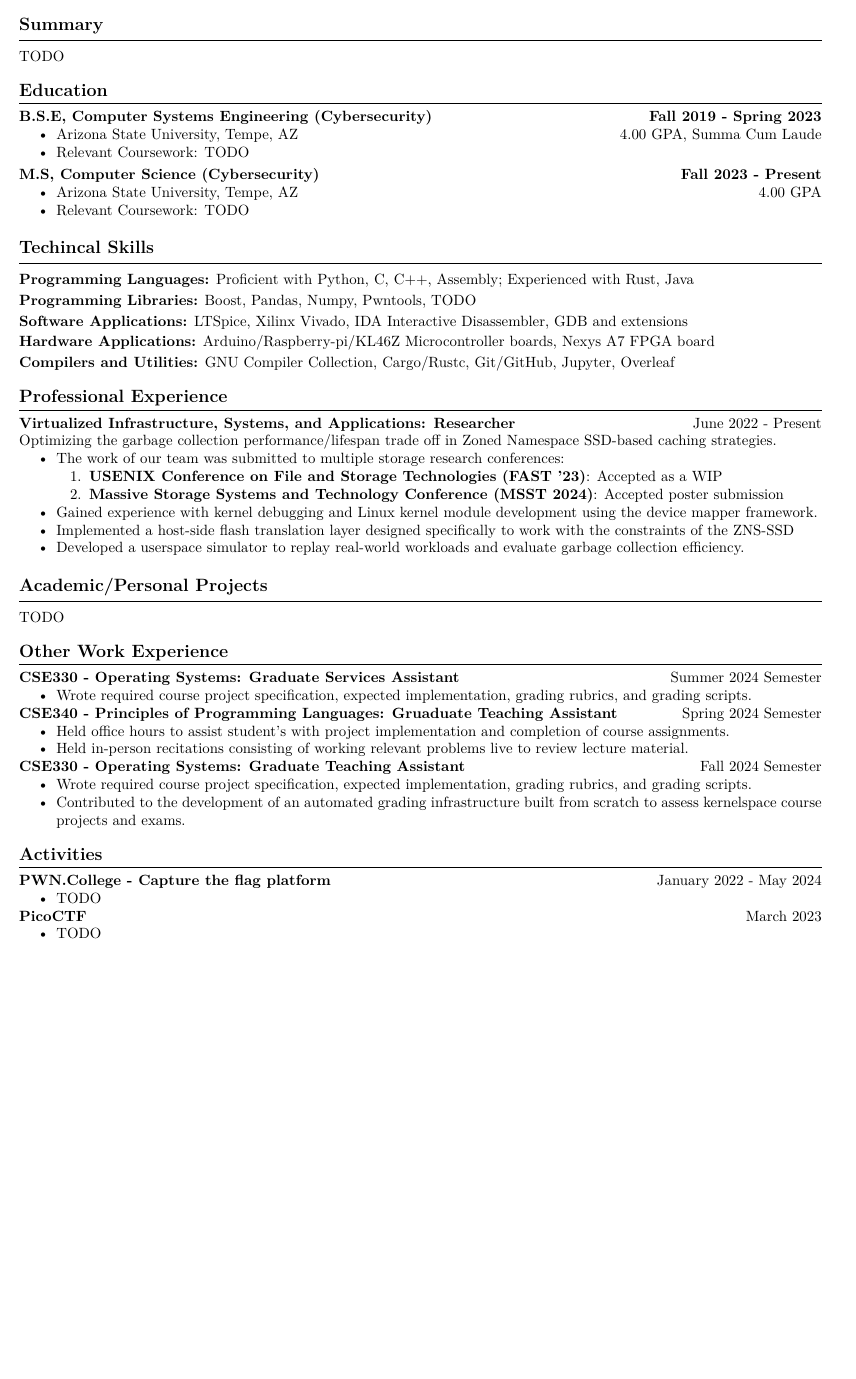
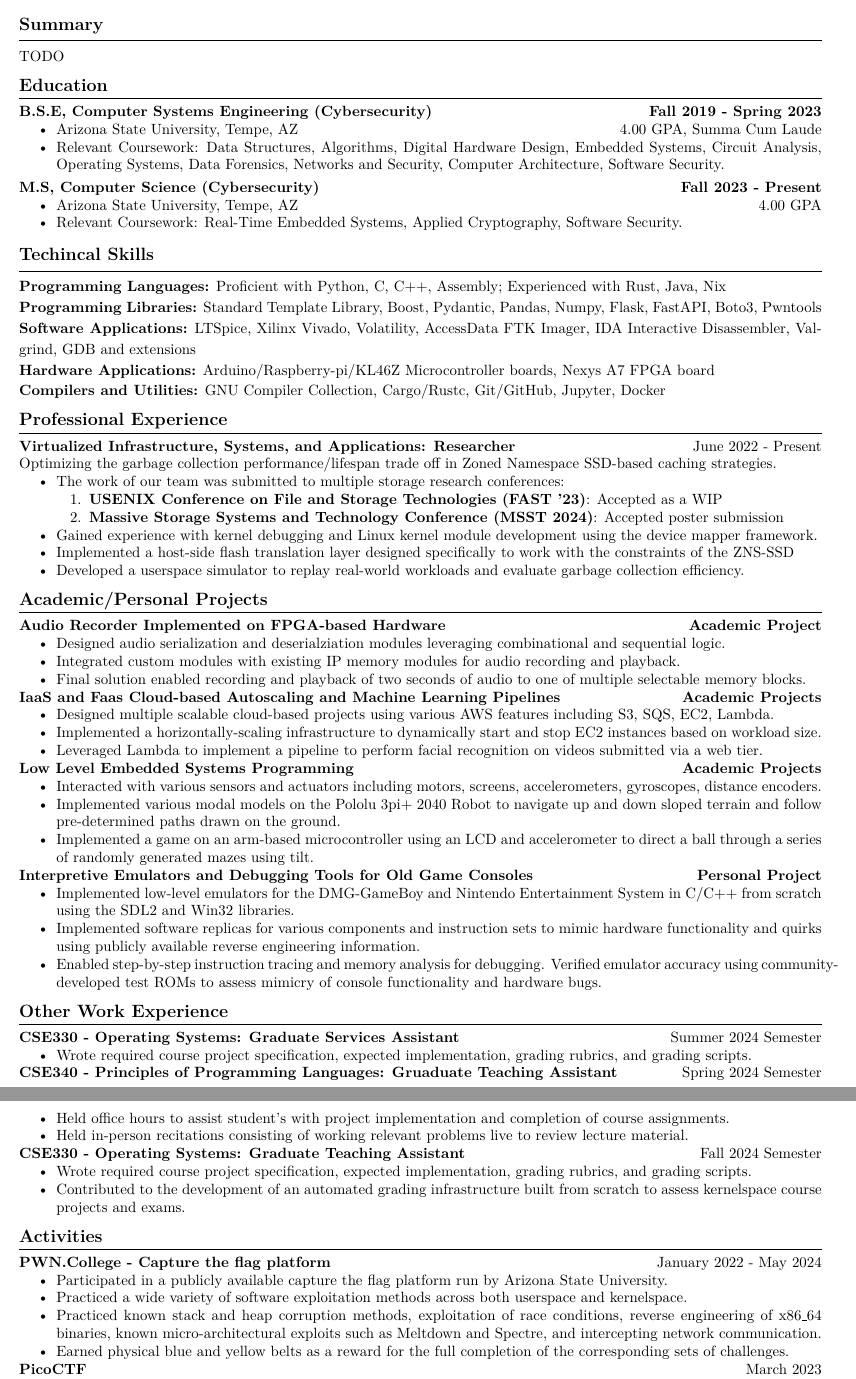
Before and after one commit to AlexSutila/Resume, a LaTeX CV (resume.tex, which reads sections/activities.tex, sections/education.tex, sections/projects.tex): part of the page before the commit and two parts of pages 1 and 2 of 2 after it, the two joined at a grey line, cut so that both start at the same text, the shorter picture padded with empty space. Compiled offline with pdfLaTeX.

Commit message:
Fill remaining sections except summary

```diff
--- a/resume.tex
+++ b/resume.tex
@@ -59,15 +59,14 @@
 \begin{normalsize}
     \input{sections/projects.tex}
 \end{normalsize}
-\vspace{1em}
-
+\vspace{0.7em}
 
 \noindent\large{\textbf{Other Work Experience}}\\[-0.6em]
 \noindent\rule{\textwidth}{0.4pt}
 \begin{normalsize}
     \input{sections/other_work_exp.tex}
 \end{normalsize}
-\vspace{1em}
+\vspace{0.7em}
 
 
 \noindent\large{\textbf{Activities}}\\[-0.6em]
--- a/sections/activities.tex
+++ b/sections/activities.tex
@@ -1,8 +1,14 @@
 \textbf{PWN.College - Capture the flag platform} \hfill January 2022 - May 2024
 \begin{itemize}
-    \item TODO
+    \item Participated in a publicly available capture the flag platform run by Arizona State University.
+    \item Practiced a wide variety of software exploitation methods across both userspace and kernelspace.
+    \item Practiced known stack and heap corruption methods, exploitation of race conditions, reverse engineering of x86\_64 binaries, known micro-architectural exploits such as Meltdown and Spectre, and intercepting network communication.
+    \item Earned physical blue and yellow belts as a reward for the full completion of the corresponding sets of challenges.
 \end{itemize}
+
 \textbf{PicoCTF} \hfill March 2023
 \begin{itemize}
-    \item TODO
+    \item Participated in a publicly hosted Carnegie Mellon University (CMU) cybersecurity competition.
+    \item Competed in a group of five Arizona State University students finishing in the top 1\% of the global rankings.
+    \item Practiced binary exploitation, cryptography, data forensics, reverse engineering, etc.
 \end{itemize}
--- a/sections/education.tex
+++ b/sections/education.tex
@@ -3,7 +3,7 @@
     \setlength{\itemsep}{0pt} % No space between items
     \setlength{\parskip}{0pt} % No extra space before/after list
     \item{Arizona State University, Tempe, AZ \hfill 4.00 GPA, Summa Cum Laude}
-    \item{Relevant Coursework: TODO}
+    \item{Relevant Coursework: Data Structures, Algorithms, Digital Hardware Design, Embedded Systems, Circuit Analysis, Operating Systems, Data Forensics, Networks and Security, Computer Architecture, Software Security.}
 \end{itemize}
 
 \vspace{0.3em}
@@ -13,5 +13,5 @@
     \setlength{\itemsep}{0pt} % No space between items
     \setlength{\parskip}{0pt} % No extra space before/after list
     \item{Arizona State University, Tempe, AZ \hfill 4.00 GPA}
-    \item{Relevant Coursework: TODO}
+    \item{Relevant Coursework: Real-Time Embedded Systems, Applied Cryptography, Software Security.}
 \end{itemize}
--- a/sections/projects.tex
+++ b/sections/projects.tex
@@ -1 +1,27 @@
-TODO
+\textbf{Audio Recorder Implemented on FPGA-based Hardware} \hfill \textbf{Academic Project}
+\begin{itemize}
+    \item Designed audio serialization and deserialziation modules leveraging combinational and sequential logic.
+    \item Integrated custom modules with existing IP memory modules for audio recording and playback.
+    \item Final solution enabled recording and playback of two seconds of audio to one of multiple selectable memory blocks.
+\end{itemize}
+
+\textbf{IaaS and Faas Cloud-based Autoscaling and Machine Learning Pipelines} \hfill \textbf{Academic Projects}
+\begin{itemize}
+    \item Designed multiple scalable cloud-based projects using various AWS features including S3, SQS, EC2, Lambda.
+    \item Implemented a horizontally-scaling infrastructure to dynamically start and stop EC2 instances based on workload size.
+    \item Leveraged Lambda to implement a pipeline to perform facial recognition on videos submitted via a web tier.
+\end{itemize}
+
+\textbf{Low Level Embedded Systems Programming} \hfill \textbf{Academic Projects}
+\begin{itemize}
+    \item Interacted with various sensors and actuators including motors, screens, accelerometers, gyroscopes, distance encoders.
+    \item Implemented various modal models on the Pololu 3pi+ 2040 Robot to navigate up and down sloped terrain and follow pre-determined paths drawn on the ground.
+    \item Implemented a game on an arm-based microcontroller using an LCD and accelerometer to direct a ball through a series of randomly generated mazes using tilt.
+\end{itemize}
+
+\textbf{Interpretive Emulators and Debugging Tools for Old Game Consoles} \hfill \textbf{Personal Project}
+\begin{itemize}
+    \item Implemented low-level emulators for the DMG-GameBoy and Nintendo Entertainment System in C/C++ from scratch using the SDL2 and Win32 libraries.
+    \item Implemented software replicas for various components and instruction sets to mimic hardware functionality and quirks using publicly available reverse engineering information.
+    \item Enabled step-by-step instruction tracing and memory analysis for debugging. Verified emulator accuracy using community-developed test ROMs to assess mimicry of console functionality and hardware bugs.
+\end{itemize}
--- a/sections/technical_skills.tex
+++ b/sections/technical_skills.tex
@@ -1,5 +1,5 @@
-\textbf{Programming Languages:} Proficient with Python, C, C++, Assembly; Experienced with Rust, Java\\
-\textbf{Programming Libraries:} Boost, Pandas, Numpy, Pwntools, TODO\\
-\textbf{Software Applications:} LTSpice, Xilinx Vivado, IDA Interactive Disassembler, GDB and extensions\\
+\textbf{Programming Languages:} Proficient with Python, C, C++, Assembly; Experienced with Rust, Java, Nix\\
+\textbf{Programming Libraries:} Standard Template Library, Boost, Pydantic, Pandas, Numpy, Flask, FastAPI, Boto3, Pwntools\\
+\textbf{Software Applications:} LTSpice, Xilinx Vivado, Volatility, AccessData FTK Imager, IDA Interactive Disassembler, Valgrind, GDB and extensions\\
 \textbf{Hardware Applications:} Arduino/Raspberry-pi/KL46Z Microcontroller boards, Nexys A7 FPGA board\\
-\textbf{Compilers and Utilities:} GNU Compiler Collection, Cargo/Rustc, Git/GitHub, Jupyter, Overleaf
+\textbf{Compilers and Utilities:} GNU Compiler Collection, Cargo/Rustc, Git/GitHub, Jupyter, Docker
```
Also changed, not shown: resume.tex (10 more changed lines).
